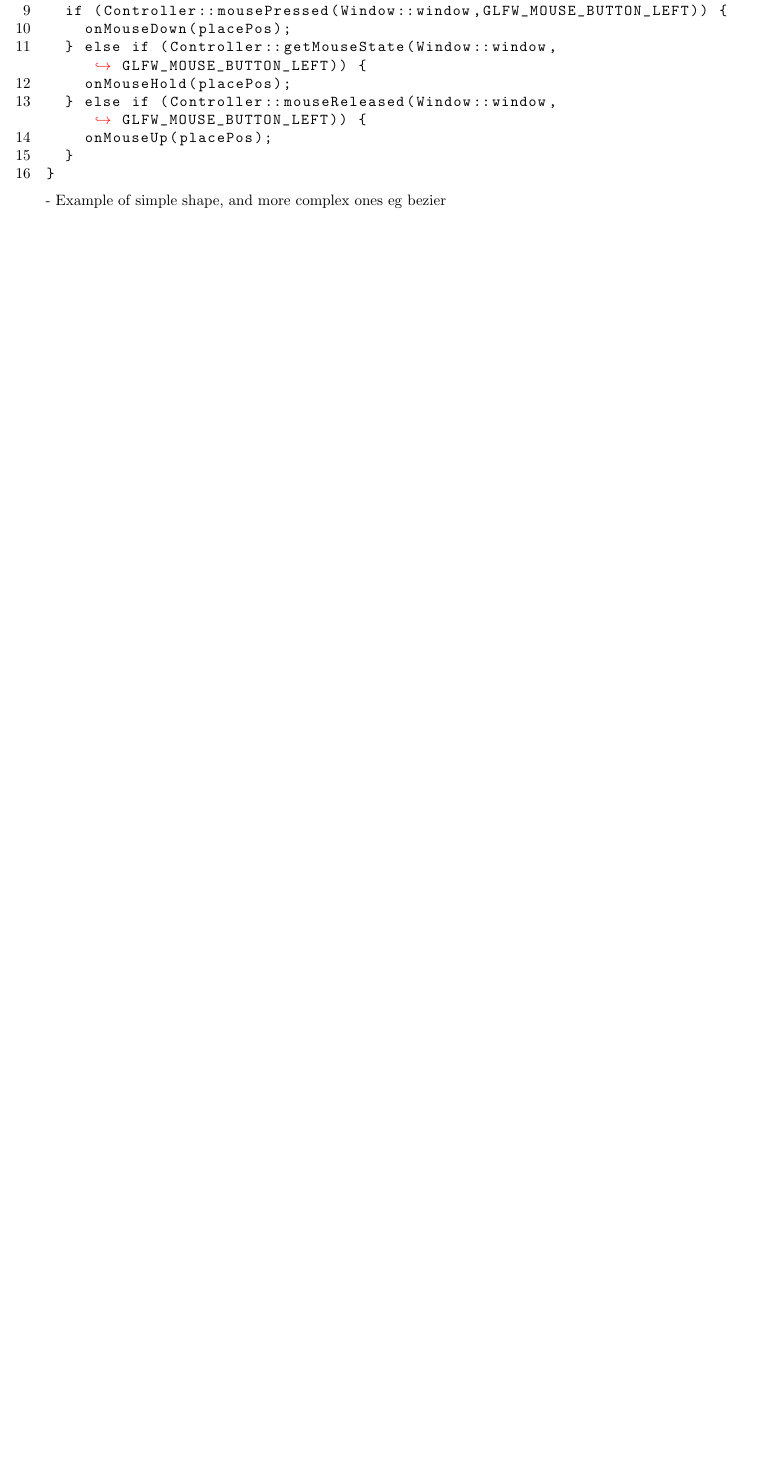
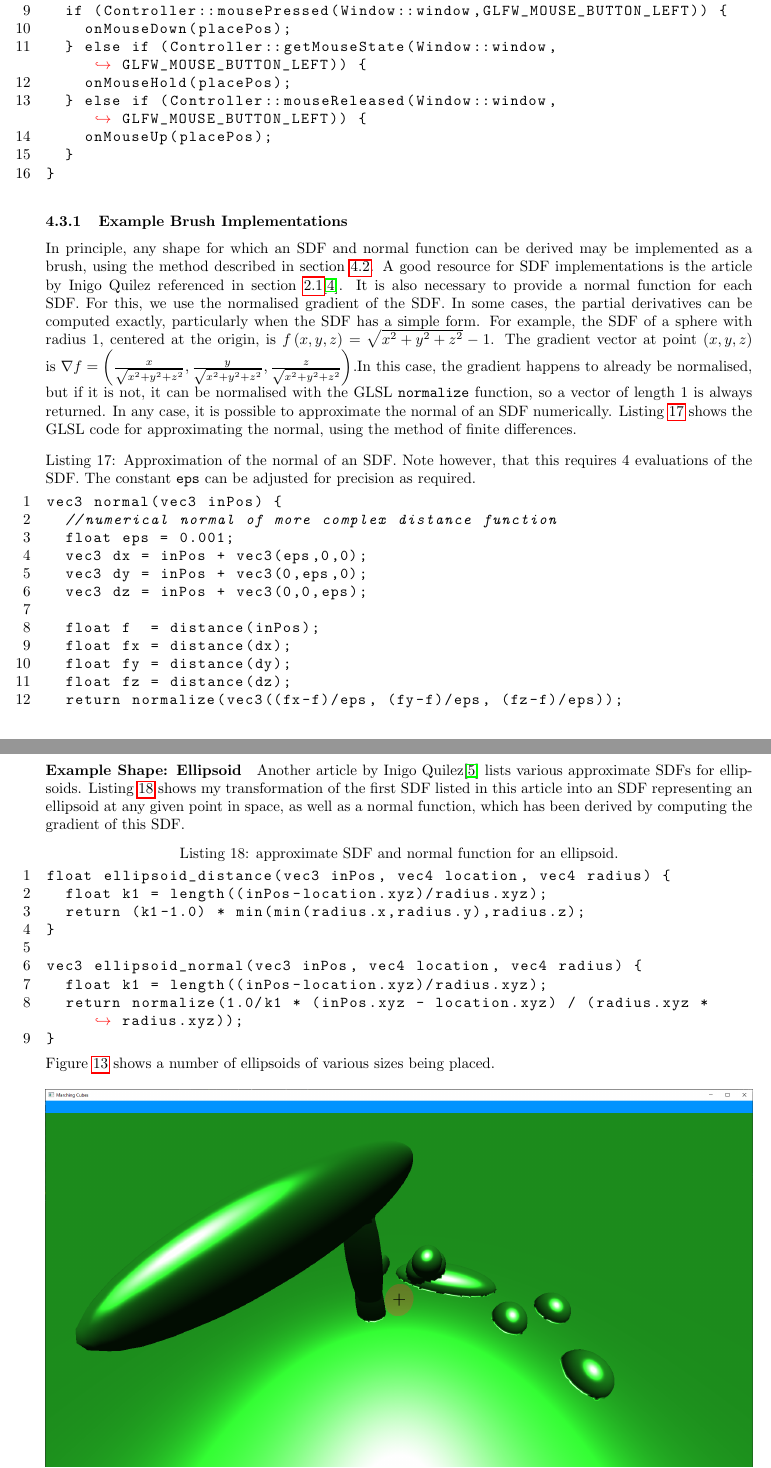
Before and after one commit to JC-G/Marching-Cubes, a LaTeX document (Writeup/document.tex): part of page 23 of 29 before the commit and two parts of pages 23 and 24 of 31 after it, the two joined at a grey line, cut so that both start at the same text, the shorter picture padded with empty space. Compiled offline with pdfLaTeX.

Commit message:
Write up brushes and actions, ellipsoid brush

```diff
--- a/Writeup/document.tex
+++ b/Writeup/document.tex
@@ -592,6 +592,40 @@ void Action::handleInput(glm::vec3 placePos) {
   }
 }
 \end{lstlisting}
-%Further user interaction
- - Example of simple shape, and more complex ones eg bezier\\
- - bezier approximation vs exact\\
+%TODO - Raycasting method goes HERE - relies on mapGeometry, currently explained in physics
+\subsubsection{Example Brush Implementations}
+%TODO - move normal computation information into the SDF section
+In principle, any shape for which an SDF and normal function can be derived may be implemented as a brush, using the method described in section \ref{section:modification_implementation}. A good resource for SDF implementations is the article by Inigo Quilez referenced in section \ref{section:sdf}\cite{quilez:sdf}. It is also necessary to provide a normal function for each SDF. For this, we use the normalised gradient of the SDF. In some cases, the partial derivatives can be computed exactly, particularly when the SDF has a simple form. For example, the SDF of a sphere with radius 1, centered at the origin, is $f\left(x,y,z\right) = \sqrt{x^2+y^2+z^2}-1$. The gradient vector at point $\left(x,y,z\right)$ is $\nabla f = \left(\frac{x}{\sqrt{x^2+y^2+z^2}},\frac{y}{\sqrt{x^2+y^2+z^2}},\frac{z}{\sqrt{x^2+y^2+z^2}}\right)$.In this case, the gradient happens to already be normalised, but if it is not, it can be normalised with the GLSL \texttt{normalize} function, so a vector of length 1 is always returned. In any case, it is possible to approximate the normal of an SDF numerically. Listing \ref{numerical_gradient} shows the GLSL code for approximating the normal, using the method of finite differences.
+
+\begin{lstlisting}[language=C++,label={numerical_gradient},caption={Approximation of the normal of an SDF. Note however, that this requires 4 evaluations of the SDF. The constant \texttt{eps} can be adjusted for precision as required.}]
+vec3 normal(vec3 inPos) {
+  //numerical normal of more complex distance function
+  float eps = 0.001;
+  vec3 dx = inPos + vec3(eps,0,0);
+  vec3 dy = inPos + vec3(0,eps,0);
+  vec3 dz = inPos + vec3(0,0,eps);
+
+  float f  = distance(inPos);
+  float fx = distance(dx);
+  float fy = distance(dy);
+  float fz = distance(dz);
+  return normalize(vec3((fx-f)/eps, (fy-f)/eps, (fz-f)/eps));
+}
+\end{lstlisting}
+
+\paragraph{Example Shape: Ellipsoid}
+%TODO - better ellipsoid SDF?
+Another article by Inigo Quilez\cite{quilez:ellipsoid} lists various approximate SDFs for ellipsoids. Listing \ref{ellipsoid_sdf} shows my transformation of the first SDF listed in this article into an SDF representing an ellipsoid at any given point in space, as well as a normal function, which has been derived by computing the gradient of this SDF.
+
+\begin{lstlisting}[language=C++,label={ellipsoid_sdf},caption={approximate SDF and normal function for an ellipsoid.}]
+float ellipsoid_distance(vec3 inPos, vec4 location, vec4 radius) {
+  float k1 = length((inPos-location.xyz)/radius.xyz);
+  return (k1-1.0) * min(min(radius.x,radius.y),radius.z);
+}
+
+vec3 ellipsoid_normal(vec3 inPos, vec4 location, vec4 radius) {
+  float k1 = length((inPos-location.xyz)/radius.xyz);
+  return normalize(1.0/k1 * (inPos.xyz - location.xyz) / (radius.xyz * radius.xyz));
+}
+\end{lstlisting}
+Figure \ref{fig:editing_ellipsoids} shows a number of ellipsoids of various sizes being placed.
@@ -598,10 +635,17 @@ void Action::handleInput(glm::vec3 placePos) {
+  \label{fig:editing_ellipsoids}
+\end{figure}
+
+\paragraph{Shapes Using Bezier Curves}
+
+- bezier approximation vs exact
+
 \subsubsection{Regeneration of Chunks}
  - regenerating chunks\\
  - when to regenerate chunks, and which ones\\
 \subsubsection{Limits of terrain modification}
+%TODO limits of marching cubes - sharp edges? this could go in the MC section also.
  - how many primitives is reasonable before slowdown due to SDF evaluation?\\
  %TODO - GUI
- %TODO - where to put raycasting? relies on mapGeometry, currently explained in physics
 
 \section{Physics}
 To implement physics collision with the generated geometry, we use a well-known library called Bullet Physics. This library is a general-purpose, CPU based physics library, containing many built-in optimisations for efficient collision detection between objects. %TODO - citation for this
```
Also changed, not shown: Code/Marching_Cubes/CMakeLists.txt (+2 -0 lines), Code/Marching_Cubes/config.json (+1 -1 lines), Code/Marching_Cubes/src/Editing/Actions/EllipsoidAction.cpp (added, +40 -0 lines), Code/Marching_Cubes/src/Editing/Actions/EllipsoidAction.h (added, +23 -0 lines), Code/Marching_Cubes/src/Editing/Editing.cpp (+2 -0 lines), Writeup/mc.bib (+1 -0 lines), Writeup/images/editing_ellipsoids.png (added), Writeup/document.tex (9 more changed lines), 1 other file.
